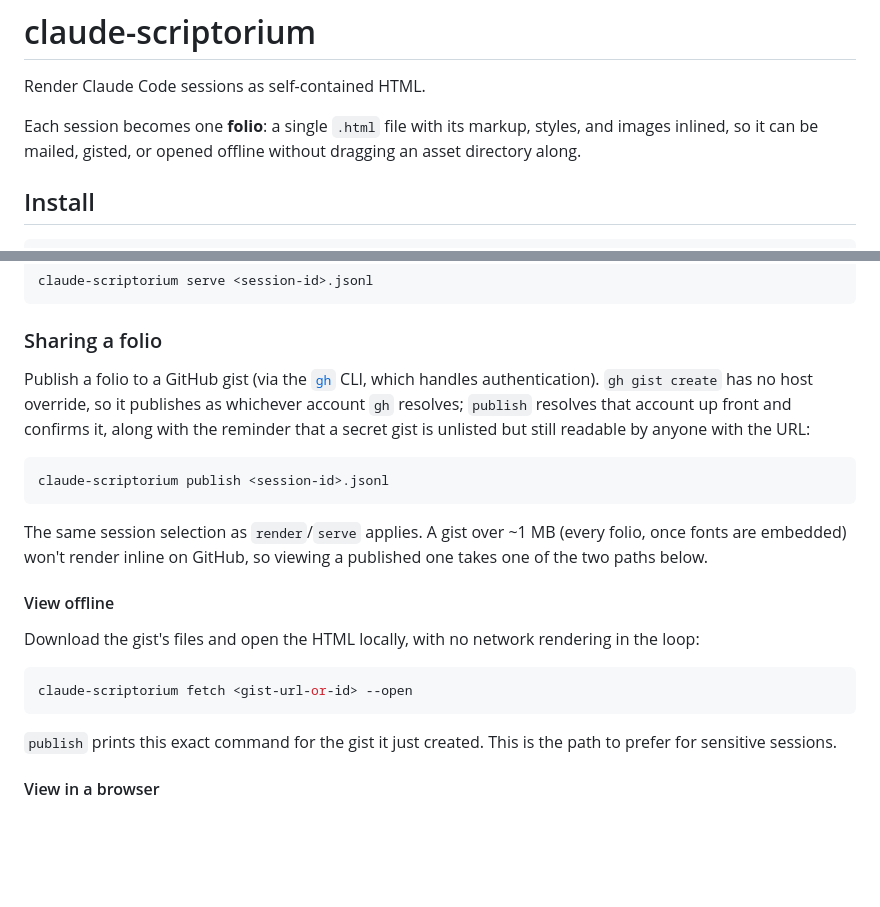
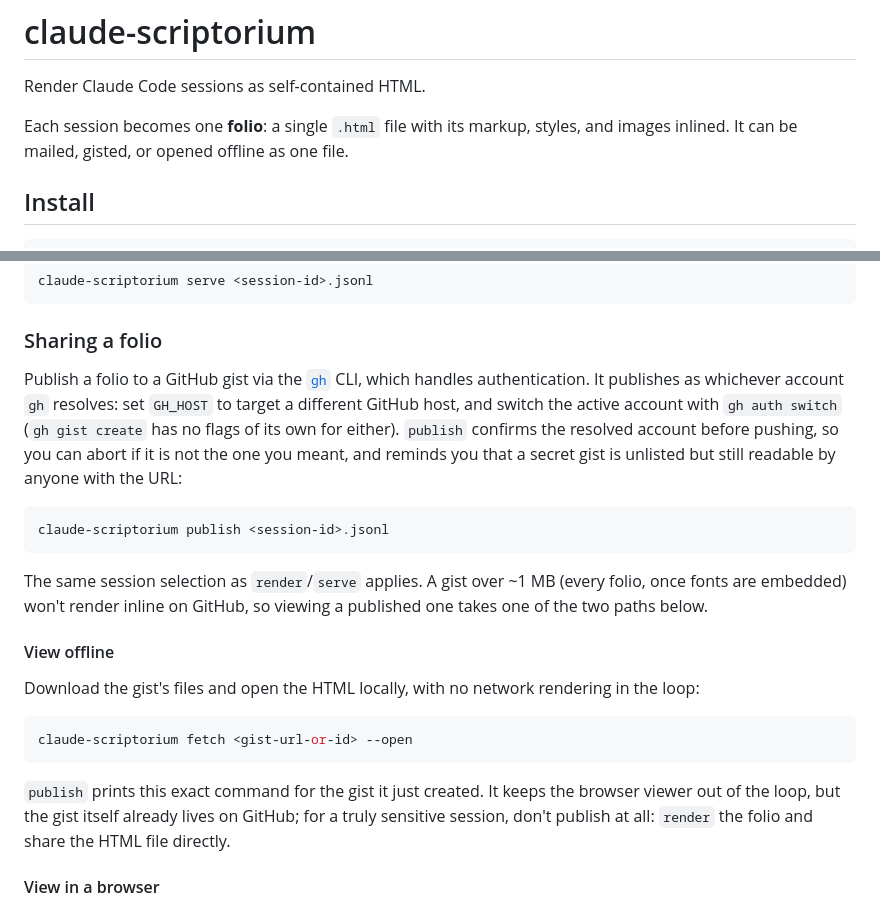
Before and after one commit to JoshKarpel/claude-scriptorium, a Markdown page: README.md, 2 parts joined by grey strips. GitHub-like rendering; blank space fills up the shorter version.

Commit message:
improve readme

````diff
--- a/README.md
+++ b/README.md
@@ -3,8 +3,8 @@
 Render Claude Code sessions as self-contained HTML.
 
 Each session becomes one **folio**: a single `.html` file with its markup,
-styles, and images inlined, so it can be mailed, gisted, or opened offline
-without dragging an asset directory along.
+styles, and images inlined. It can be mailed, gisted, or opened offline as one
+file.
 
 ## Install
 
@@ -47,11 +47,13 @@ claude-scriptorium serve <session-id>.jsonl
 
 ### Sharing a folio
 
-Publish a folio to a GitHub gist (via the [`gh`](https://cli.github.com/) CLI,
-which handles authentication). `gh gist create` has no host override, so it
-publishes as whichever account `gh` resolves; `publish` resolves that account up
-front and confirms it, along with the reminder that a secret gist is unlisted
-but still readable by anyone with the URL:
+Publish a folio to a GitHub gist via the [`gh`](https://cli.github.com/) CLI,
+which handles authentication. It publishes as whichever account `gh` resolves:
+set `GH_HOST` to target a different GitHub host, and switch the active account
+with `gh auth switch` (`gh gist create` has no flags of its own for either).
+`publish` confirms the resolved account before pushing, so you can abort if it is
+not the one you meant, and reminds you that a secret gist is unlisted but still
+readable by anyone with the URL:
 
 ```bash
 claude-scriptorium publish <session-id>.jsonl
@@ -70,8 +72,10 @@ in the loop:
 claude-scriptorium fetch <gist-url-or-id> --open
 ```
 
-`publish` prints this exact command for the gist it just created. This is the
-path to prefer for sensitive sessions.
+`publish` prints this exact command for the gist it just created. It keeps the
+browser viewer out of the loop, but the gist itself already lives on GitHub; for
+a truly sensitive session, don't publish at all: `render` the folio and share the
+HTML file directly.
 
 #### View in a browser
 
````
